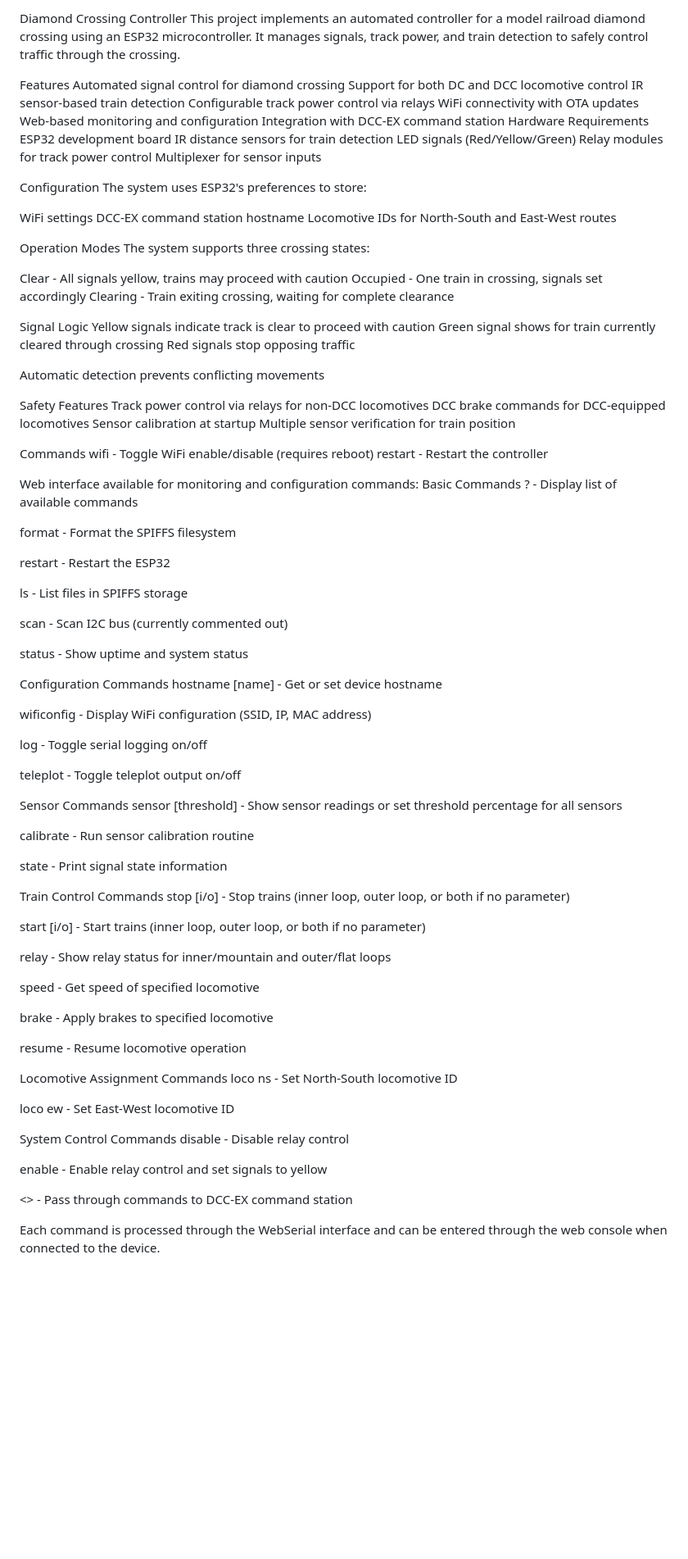
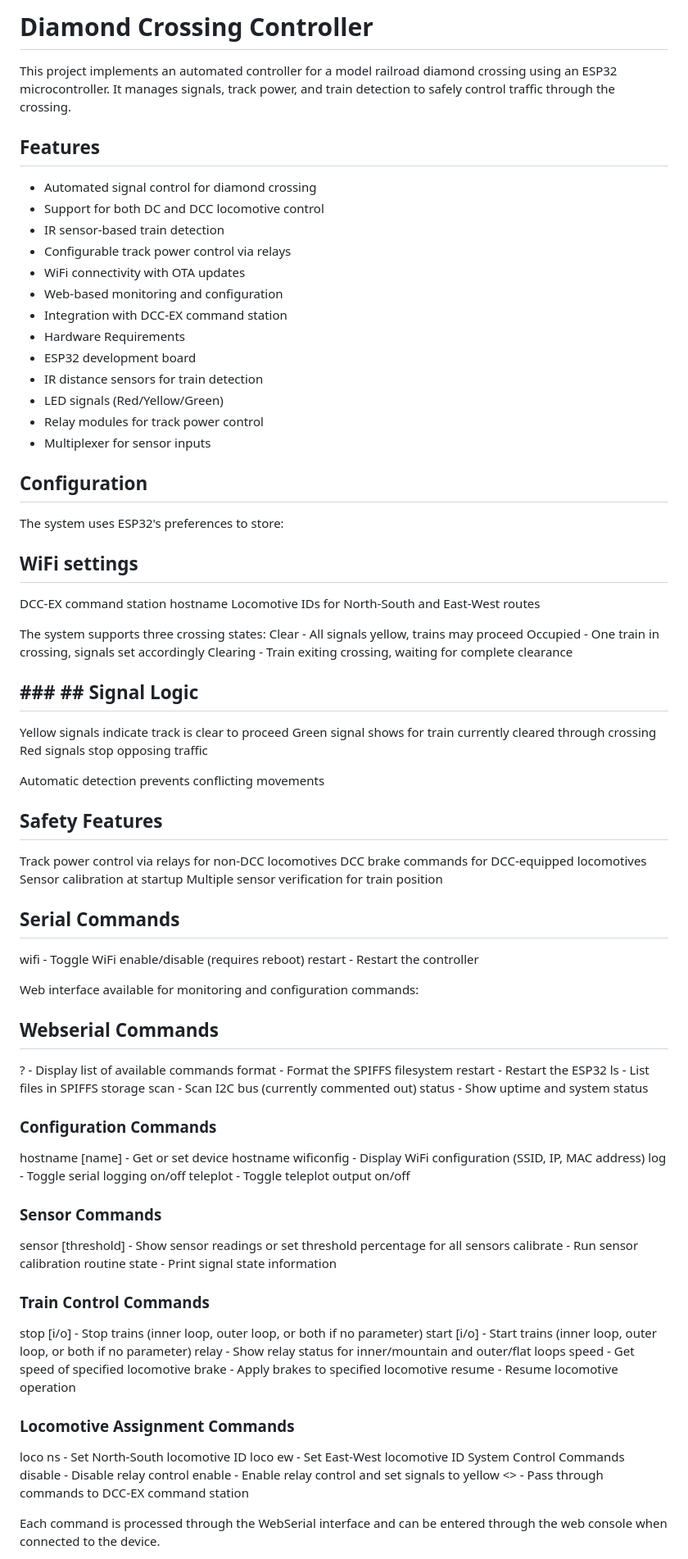
Before and after one commit to wjquigs11/crossing-guard, a Markdown page: src/readme.md, the part around the change printed below. Shown: that part at 82% size. Drawn GitHub-style; blank space fills up the shorter version.

```diff
--- a/src/readme.md
+++ b/src/readme.md
@@ -1,105 +1,81 @@
-Diamond Crossing Controller
+# **Diamond Crossing Controller**
+
 This project implements an automated controller for a model railroad diamond crossing using an ESP32 microcontroller. It manages signals, track power, and train detection to safely control traffic through the crossing.
 
-Features
-Automated signal control for diamond crossing
-Support for both DC and DCC locomotive control
-IR sensor-based train detection
-Configurable track power control via relays
-WiFi connectivity with OTA updates
-Web-based monitoring and configuration
-Integration with DCC-EX command station
-Hardware Requirements
-ESP32 development board
-IR distance sensors for train detection
-LED signals (Red/Yellow/Green)
-Relay modules for track power control
-Multiplexer for sensor inputs
+## Features
+- Automated signal control for diamond crossing
+- Support for both DC and DCC locomotive control
+- IR sensor-based train detection
+- Configurable track power control via relays
+- WiFi connectivity with OTA updates
+- Web-based monitoring and configuration
+- Integration with DCC-EX command station
+- Hardware Requirements
+- ESP32 development board
+- IR distance sensors for train detection
+- LED signals (Red/Yellow/Green)
+- Relay modules for track power control
+- Multiplexer for sensor inputs
 
-Configuration
+## Configuration
 The system uses ESP32's preferences to store:
 
-WiFi settings
+## WiFi settings
 DCC-EX command station hostname
 Locomotive IDs for North-South and East-West routes
 
-Operation Modes
 The system supports three crossing states:
-
-Clear - All signals yellow, trains may proceed with caution
+Clear - All signals yellow, trains may proceed
 Occupied - One train in crossing, signals set accordingly
 Clearing - Train exiting crossing, waiting for complete clearance
 
-Signal Logic
-Yellow signals indicate track is clear to proceed with caution
+## ### ## Signal Logic
+Yellow signals indicate track is clear to proceed
 Green signal shows for train currently cleared through crossing
 Red signals stop opposing traffic
 
 Automatic detection prevents conflicting movements
 
-Safety Features
+## Safety Features
 Track power control via relays for non-DCC locomotives
 DCC brake commands for DCC-equipped locomotives
 Sensor calibration at startup
 Multiple sensor verification for train position
 
-Commands
+## Serial Commands
 wifi - Toggle WiFi enable/disable (requires reboot)
 restart - Restart the controller
 
 Web interface available for monitoring and configuration commands:
-Basic Commands
+## Webserial Commands
 ? - Display list of available commands
-
 format - Format the SPIFFS filesystem
-
 restart - Restart the ESP32
-
 ls - List files in SPIFFS storage
-
 scan - Scan I2C bus (currently commented out)
-
 status - Show uptime and system status
-
-Configuration Commands
+### Configuration Commands
 hostname [name] - Get or set device hostname
-
 wificonfig - Display WiFi configuration (SSID, IP, MAC address)
-
 log - Toggle serial logging on/off
-
 teleplot - Toggle teleplot output on/off
-
-Sensor Commands
+### Sensor Commands
 sensor [threshold] - Show sensor readings or set threshold percentage for all sensors
-
 calibrate - Run sensor calibration routine
-
 state - Print signal state information
-
-Train Control Commands
+### Train Control Commands
 stop [i/o] - Stop trains (inner loop, outer loop, or both if no parameter)
-
 start [i/o] - Start trains (inner loop, outer loop, or both if no parameter)
-
 relay - Show relay status for inner/mountain and outer/flat loops
-
 speed <loco> - Get speed of specified locomotive
-
 brake <loco> - Apply brakes to specified locomotive
-
 resume <loco> - Resume locomotive operation
-
-Locomotive Assignment Commands
+### Locomotive Assignment Commands
 loco ns <id> - Set North-South locomotive ID
-
 loco ew <id> - Set East-West locomotive ID
-
 System Control Commands
 disable - Disable relay control
-
 enable - Enable relay control and set signals to yellow
-
 <> - Pass through commands to DCC-EX command station
 
 Each command is processed through the WebSerial interface and can be entered through the web console when connected to the device.
```
Also changed, not shown: other parts of src/readme.md (+1 -1 lines).
